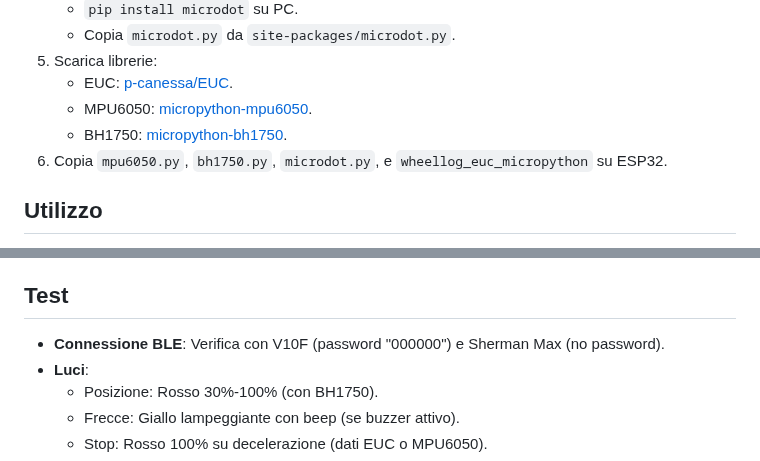
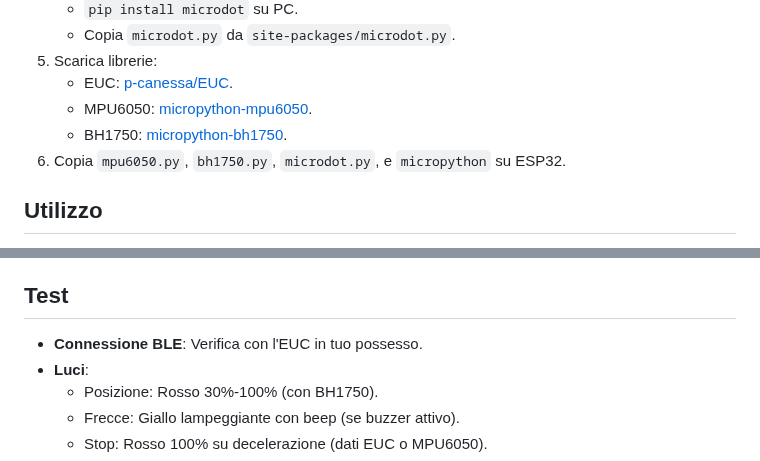
Before and after one commit to p-canessa/euc-lights, a Markdown page: README.md, 2 parts joined by grey strips. Rendered like a GitHub page.

```diff
--- a/README.md
+++ b/README.md
@@ -47,7 +47,7 @@ Powerbank (5V, ≥3A)
    - EUC: [p-canessa/EUC](https://github.com/p-canessa/EUC).
    - MPU6050: [micropython-mpu6050](https://github.com/micropython-IMU/micropython-mpu6050).
    - BH1750: [micropython-bh1750](https://github.com/PeterDHabermehl/micropython-bh1750).
-6. Copia `mpu6050.py`, `bh1750.py`, `microdot.py`, e `wheellog_euc_micropython` su ESP32.
+6. Copia `mpu6050.py`, `bh1750.py`, `microdot.py`, e `micropython` su ESP32.
 
 ## Utilizzo
 1. Accendi il sistema (interruttore on/off).
@@ -59,7 +59,7 @@ Powerbank (5V, ≥3A)
 3. Usa commutatore per frecce, luci di stop si attivano automaticamente su decelerazione.
 
 ## Test
-- **Connessione BLE**: Verifica con V10F (password "000000") e Sherman Max (no password).
+- **Connessione BLE**: Verifica con l'EUC in tuo possesso.
 - **Luci**:
   - Posizione: Rosso 30%-100% (con BH1750).
   - Frecce: Giallo lampeggiante con beep (se buzzer attivo).
```
